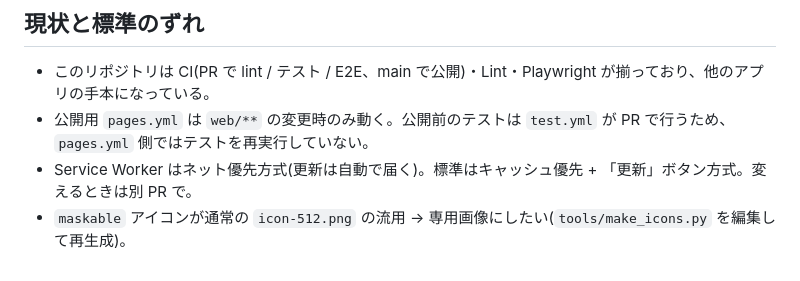
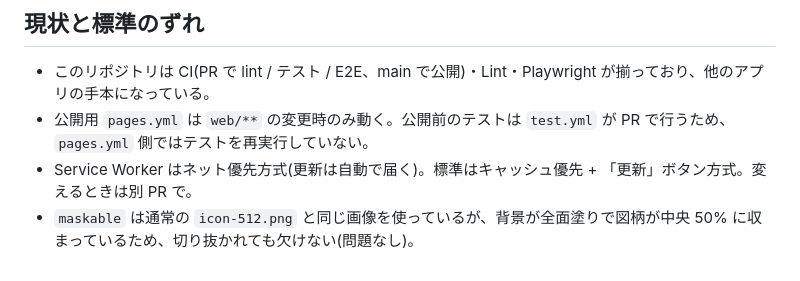
Before and after one commit to mmishina-art/simple_game, a Markdown page: CLAUDE.md, the part around the change. GitHub-like rendering.

Commit message:
Correct the maskable icon note in CLAUDE.md
Co-Authored-By: Claude Sonnet 5.5 <noreply@anthropic.com>

```diff
--- a/CLAUDE.md
+++ b/CLAUDE.md
@@ -111,4 +111,4 @@ In `eslint.config.js`, `web/` gets browser globals, `web/sw.js` service-worker g
 - このリポジトリは CI(PR で lint / テスト / E2E、main で公開)・Lint・Playwright が揃っており、他のアプリの手本になっている。
 - 公開用 `pages.yml` は `web/**` の変更時のみ動く。公開前のテストは `test.yml` が PR で行うため、`pages.yml` 側ではテストを再実行していない。
 - Service Worker はネット優先方式(更新は自動で届く)。標準はキャッシュ優先 + 「更新」ボタン方式。変えるときは別 PR で。
-- `maskable` アイコンが通常の `icon-512.png` の流用 → 専用画像にしたい(`tools/make_icons.py` を編集して再生成)。
+- `maskable` は通常の `icon-512.png` と同じ画像を使っているが、背景が全面塗りで図柄が中央 50% に収まっているため、切り抜かれても欠けない(問題なし)。
```
